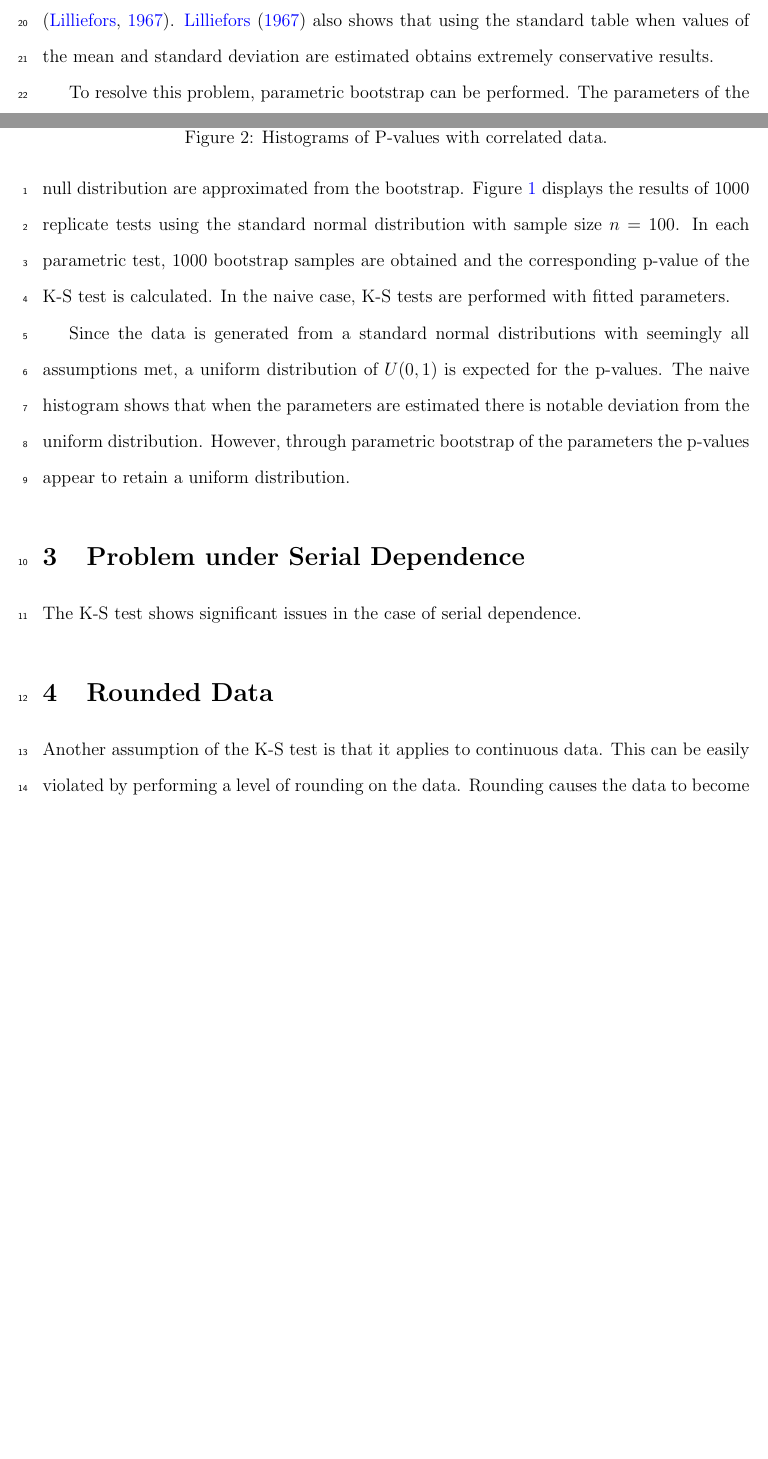
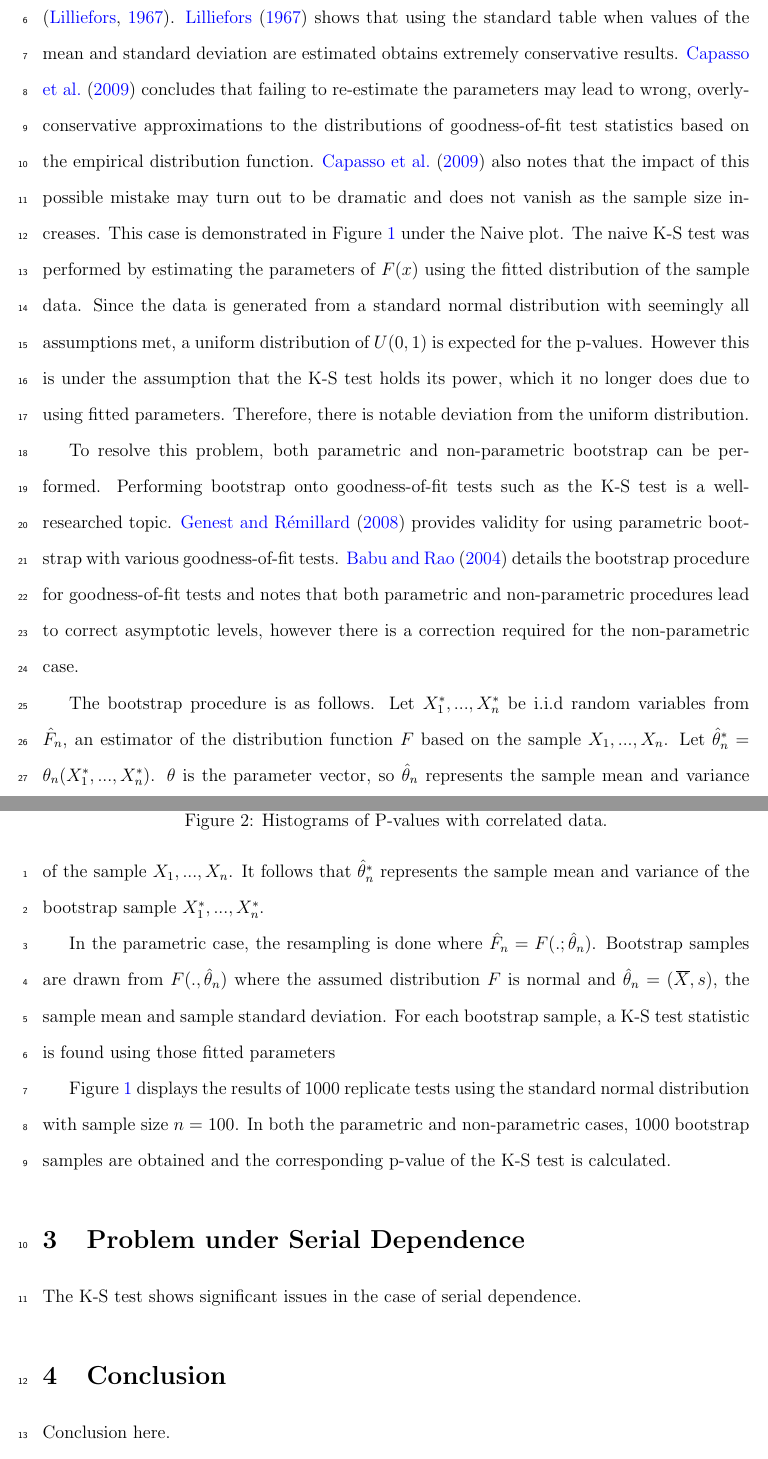
Before and after one commit to kaitlynshevlin/KaitlynShevlin, a LaTeX paper (Manuscript/manuscript.tex): two parts of pages 3 and 4 of 8 before the commit and two parts of pages 4 and 5 of 7 after it, joined at a grey line, cut so that both start at the same text, the shorter picture padded with empty space. Compiled offline with pdfLaTeX.

Commit message:
more rough detail in fitted parameters and intro

```diff
--- a/Manuscript/manuscript.tex
+++ b/Manuscript/manuscript.tex
@@ -83,9 +85,15 @@ However, the test is often misused. The standard one-sample K-S test applies to
 \hypertarget{sec:fitted}{%
 \section{Fitted Parameters}\label{sec:fitted}}
 
-The K-S test shows significant issues in the case of fitted parameters. As previously mentioned, one assumption of the K-S test is that the hypothesized distribution is completely specified. However, the procedure is sometimes performed where the population cumulative distribution $F(x)$ has parameters $\mu=\Xbar$, the sample mean, and $\sigma^2=s^2$, the sample variance \citep{Lilliefors}. \citet{Lilliefors} also shows that using the standard table when values of the mean and standard deviation are estimated obtains extremely conservative results.
+The K-S test shows significant issues in the case of fitted parameters. As previously mentioned, one assumption of the K-S test is that the hypothesized distribution is completely specified. However, the procedure is sometimes performed where the population cumulative distribution $F(x)$ has parameters $\mu=\Xbar$, the sample mean, and $\sigma^2=s^2$, the sample variance \citep{Lilliefors}. \citet{Lilliefors} shows that using the standard table when values of the mean and standard deviation are estimated obtains extremely conservative results. \citet{Capasso} concludes that failing to re-estimate the parameters may lead to wrong, overly-conservative approximations to the distributions of goodness-of-fit test statistics based on the empirical distribution function. \citet{Capasso} also notes that the impact of this possible mistake may turn out to be dramatic and does not vanish as the sample size increases. This case is demonstrated in Figure~\ref{fig:hist_fitted} under the Naive plot. The naive K-S test was performed by estimating the parameters of $F(x)$ using the fitted distribution of the sample data. Since the data is generated from a standard normal distribution with seemingly all assumptions met, a uniform distribution of $U(0,1)$ is expected for the p-values. However this is under the assumption that the K-S test holds its power, which it no longer does due to using fitted parameters. Therefore, there is notable deviation from the uniform distribution.
 
-To resolve this problem, parametric bootstrap can be performed. The parameters of the null distribution are approximated from the bootstrap. Figure~\ref{fig:hist_fitted} displays the results of $1000$ replicate tests using the standard normal distribution with sample size $n=100$. In each parametric test, $1000$ bootstrap samples are obtained and the corresponding p-value of the K-S test is calculated. In the naive case, K-S tests are performed with fitted parameters.
+To resolve this problem, both parametric and non-parametric bootstrap can be performed. Performing bootstrap onto goodness-of-fit tests such as the K-S test is a well-researched topic. \citet{Genest} provides validity for using parametric bootstrap with various goodness-of-fit tests. \citet{Babu} details the bootstrap procedure for goodness-of-fit tests and notes that both parametric and non-parametric procedures lead to correct asymptotic levels, however there is a correction required for the non-parametric case.
+
+The bootstrap procedure is as follows. Let $X_1^*,...,X_n^*$ be i.i.d random variables from $\hat{F}_n$, an estimator of the distribution function $F$ based on the sample $X_1,...,X_n$. Let $\hat{\theta}_n^* = \theta_n(X_1^*,...,X_n^*)$. $\theta$ is the parameter vector, so $\hat{\theta}_n$ represents the sample mean and variance of the sample $X_1,...,X_n$. It follows that $\hat{\theta}_n^*$ represents the sample mean and variance of the bootstrap sample $X_1^*,...,X_n^*$.
+
+In the parametric case, the resampling is done where $\hat{F}_n = F(.;\hat{\theta}_n)$. Bootstrap samples are drawn from ${F}(.,\hat{\theta}_n)$ where the assumed distribution $F$ is normal and $\hat{\theta}_n = (\Xbar, s)$, the sample mean and sample standard deviation. For each bootstrap sample, a K-S test statistic is found using those fitted parameters
+
+Figure~\ref{fig:hist_fitted} displays the results of $1000$ replicate tests using the standard normal distribution with sample size $n=100$. In both the parametric and non-parametric cases, $1000$ bootstrap samples are obtained and the corresponding p-value of the K-S test is calculated.
 
 \begin{figure}[tbp]
   \centering
@@ -93,8 +101,6 @@ To resolve this problem, parametric bootstrap can be performed. The parameters o
   \caption{Histograms demonstrating fitted parameters.}
   \label{fig:hist_fitted}
 \end{figure}
-
-Since the data is generated from a standard normal distributions with seemingly all assumptions met, a uniform distribution of $U(0,1)$ is expected for the p-values. The naive histogram shows that when the parameters are estimated there is notable deviation from the uniform distribution. However, through parametric bootstrap of the parameters the p-values appear to retain a uniform distribution.
 
 \hypertarget{sec:correlation}{%
 \section{Problem under Serial Dependence}\label{sec:correlation}}
@@ -113,9 +119,3 @@ The K-S test shows significant issues in the case of serial dependence.
   \includegraphics{hist_copula}
   \caption{Histograms demonstrating copula to correct correlation.}
   \label{fig:hist_copula}
-\end{figure}
-
-\hypertarget{sec:rounded}{%
-\section{Rounded Data}\label{sec:rounded}}
-
-Another assumption of the K-S test is that it applies to continuous data. This can be easily violated by performing a level of rounding on the data. Rounding causes the data to become discrete, and the K-S test can be shown to no longer apply. To demonstrate this, simulations were conducted at varying levels of rounding. A random sample of size $100$ was collected from the standard normal distribution and subsequently rounded to the degrees of $.01$ and  $.1$. This simulation was replicated $1000$ times for each rounding level and the results are shown in Figure~\ref{fig:hist_rounded}.
```
Also changed, not shown: Manuscript/manuscript.tex (26 more changed lines).
